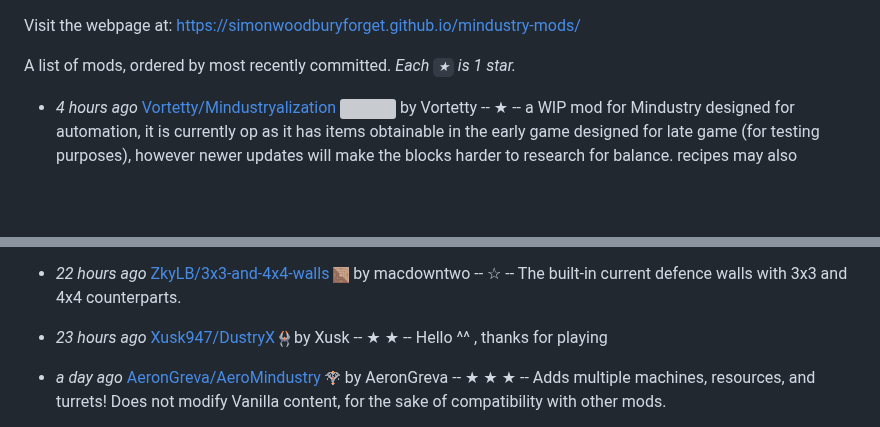
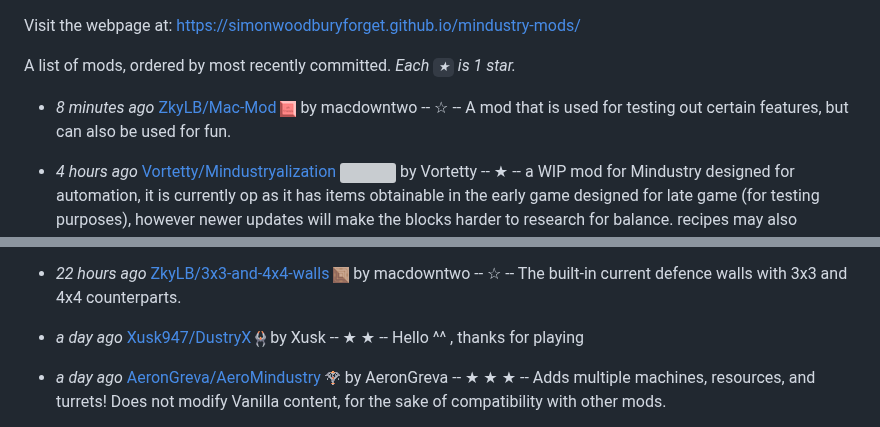
Before and after one commit to SimonWoodburyForget/mindustry-mods, a Markdown page: README.md, 2 parts joined by grey strips. Drawn GitHub-style; pictures changed too: images/mac-mod-icon.png (added); blank space fills up the shorter version; grey boxes are pictures that could not be loaded.

```diff
--- a/README.md
+++ b/README.md
@@ -3,6 +3,8 @@ Visit the webpage at: https://simonwoodburyforget.github.io/mindustry-mods/
 
 A list of mods, ordered by most recently committed. *Each `★` is 1 star.*
 
+
+  - *8 minutes ago* [ZkyLB/Mac-Mod](https://github.com/ZkyLB/Mac-Mod) ![](images/mac-mod-icon.png) by macdowntwo -- ☆ -- A mod that is used for testing out certain features, but can also be used for fun.
 
   - *4 hours ago* [Vortetty/Mindustryalization](https://github.com/Vortetty/Mindustryalization) ![](images/mindustryalization-icon.png) by Vortetty -- ★  -- a WIP mod for Mindustry designed for automation, it is currently op as it has items obtainable in the early game designed for late game (for testing purposes), however newer updates will make the blocks harder to research for balance. recipes may also become more expensive. mod is highly based around using light cubes (essentialy solid light, think Hard Light Bridges from portal 2) to build things. non-op version is availible with every release.
 
@@ -22,7 +24,7 @@ A list of mods, ordered by most recently committed. *Each `★` is 1 star.*
 
   - *22 hours ago* [ZkyLB/3x3-and-4x4-walls](https://github.com/ZkyLB/3x3-and-4x4-walls) ![](images/3x3-and-4x4-walls-icon.png) by macdowntwo -- ☆ -- The built-in current defence walls with 3x3 and 4x4 counterparts.
 
-  - *23 hours ago* [Xusk947/DustryX](https://github.com/Xusk947/DustryX) ![](images/dustryx-icon.png) by Xusk -- ★ ★  -- Hello ^^ , thanks for playing
+  - *a day ago* [Xusk947/DustryX](https://github.com/Xusk947/DustryX) ![](images/dustryx-icon.png) by Xusk -- ★ ★  -- Hello ^^ , thanks for playing
 
   - *a day ago* [AeronGreva/AeroMindustry](https://github.com/AeronGreva/AeroMindustry) ![](images/aeromindustry-icon.png) by AeronGreva -- ★ ★ ★  -- Adds multiple machines, resources, and turrets!
 Does not modify Vanilla content, for the sake of compatibility with other mods.
```
Also changed, not shown: 1 other file.
